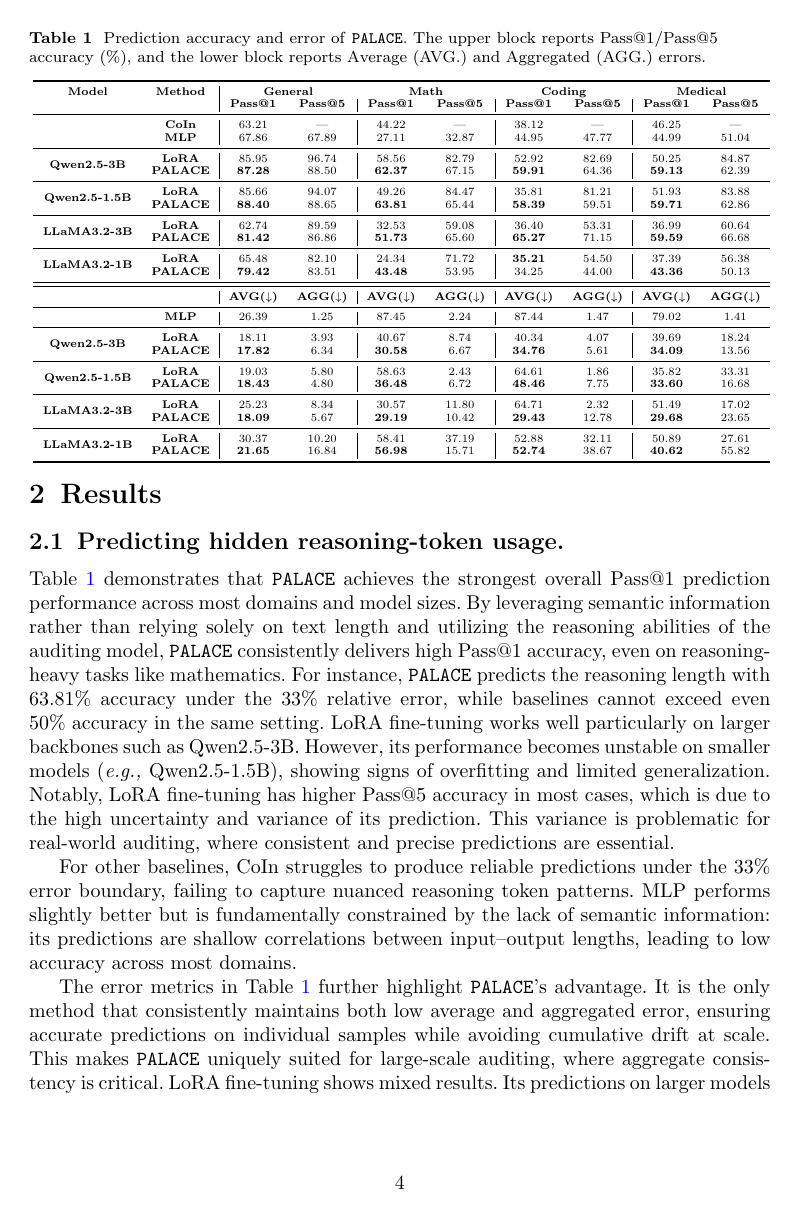
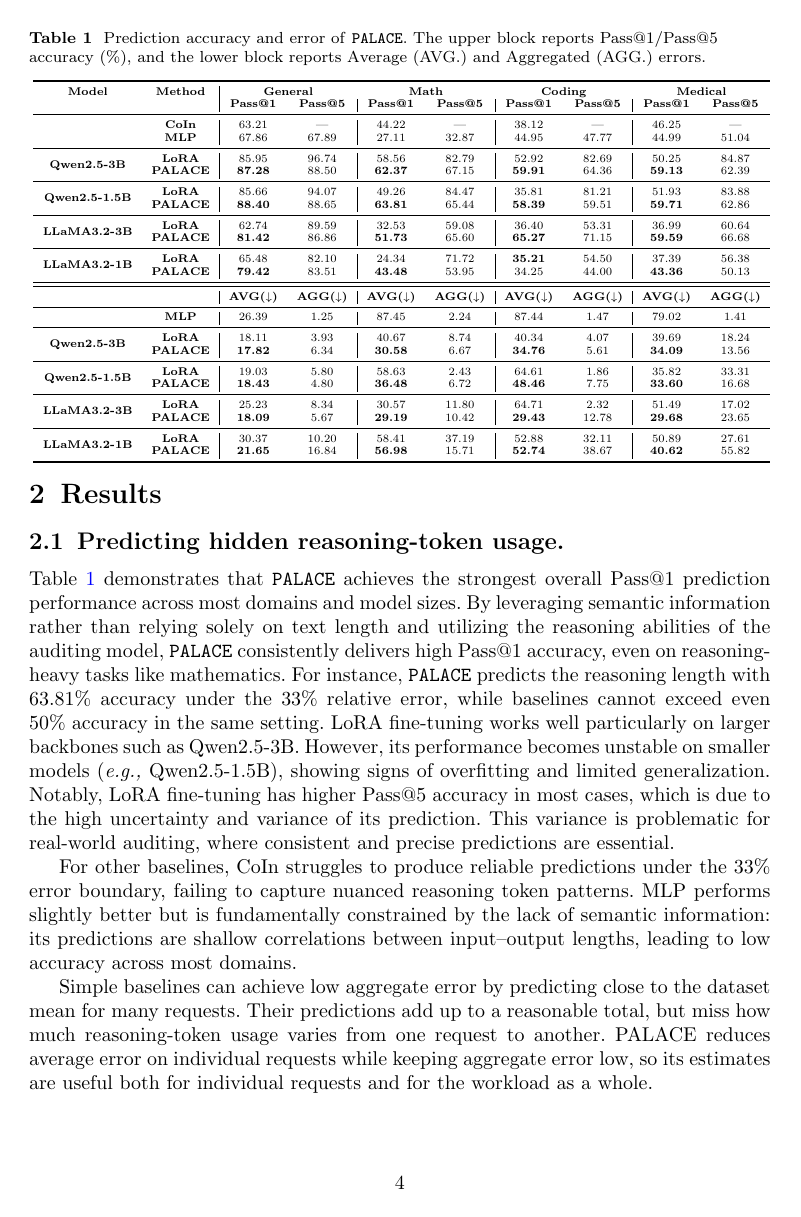
Before and after one commit to ziyaow1010/NPJAI-palace, a LaTeX paper (sn-article.tex): page 4 of 16. Compiled offline with pdfLaTeX.

Commit message:
Clarify approved request-level and aggregate results discussion

```diff
--- a/sn-article.tex
+++ b/sn-article.tex
@@ -299,12 +299,7 @@
 
 For other baselines, CoIn struggles to produce reliable predictions under the 33\% error boundary, failing to capture nuanced reasoning token patterns. MLP performs slightly better but is fundamentally constrained by the lack of semantic information: its predictions are shallow correlations between input–output lengths, leading to low accuracy across most domains.
 
-% \paragraph{Prediction Error.}
-The error metrics in Table \ref{tab:acc_err} further highlight {\n}'s advantage. It is the only method that consistently maintains both low average and aggregated error, ensuring accurate predictions on individual samples while avoiding cumulative drift at scale. This makes {\n} uniquely suited for large-scale auditing, where aggregate consistency is critical.
-LoRA fine-tuning shows mixed results. Its predictions on larger models (\eg Qwen2.5-3B) appear more stable, but the improvement is limited and inconsistent across domains. On smaller models like Qwen2.5-1.5B, LoRA clearly overfits, leading to erratic error patterns and unreliable auditing performance.
-
-The baselines are less reliable than {\n}. CoIn not only produces inaccurate predictions but also misses subtle inflation, generating high error. MLP sometimes achieves low aggregated error, which indicates it memorizes dataset-level distributions, but its high average error and low accuracy make it unsuitable for precise auditing.
-
+Simple baselines can achieve low aggregate error by predicting close to the dataset mean for many requests. Their predictions add up to a reasonable total, but miss how much reasoning-token usage varies from one request to another. PALACE reduces average error on individual requests while keeping aggregate error low, so its estimates are useful both for individual requests and for the workload as a whole.
 
 \begin{figure*}[tbp]
     \centering
```
